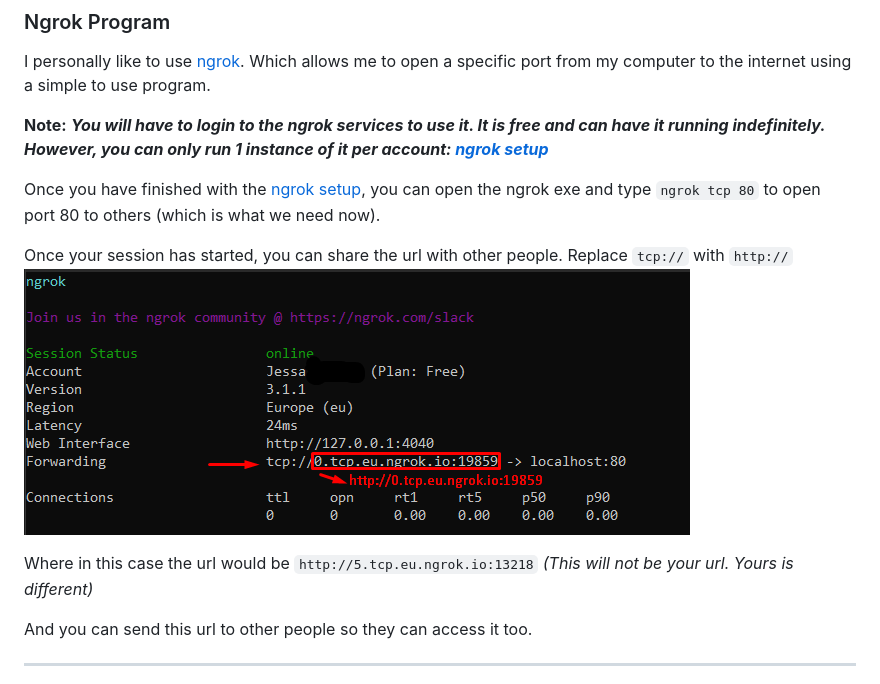
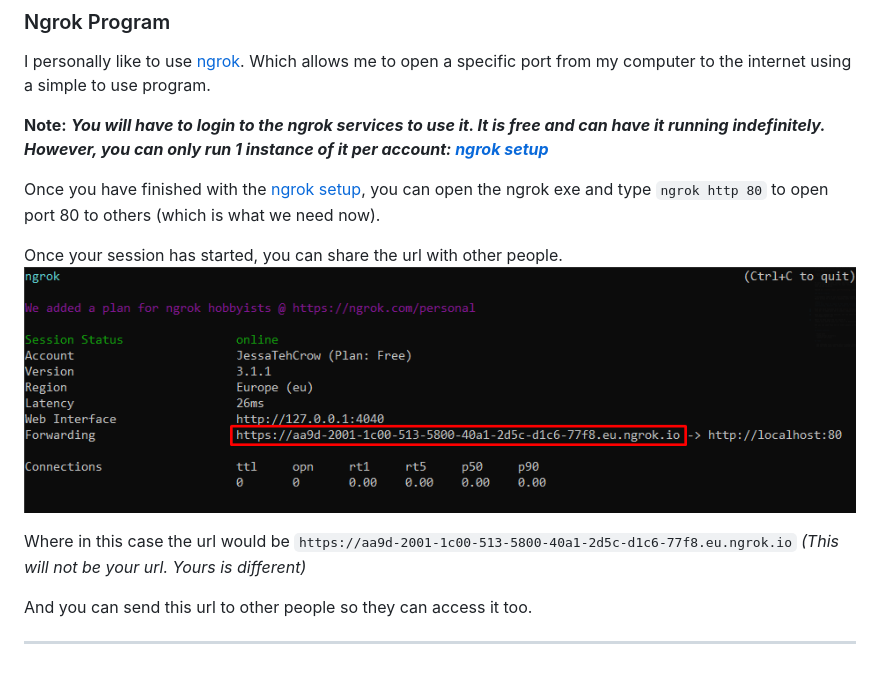
Before and after one commit to JessaTehCrow/VRC_control, a Markdown page: README.md, the part around the change. GitHub-like rendering; pictures changed too: images/ngrok.png.

```diff
--- a/README.md
+++ b/README.md
@@ -91,12 +91,12 @@ Which allows me to open a specific port from my computer to the internet using a
 **Note:**
 ***You will have to login to the ngrok services to use it. It is free and can have it running indefinitely. However, you can only run 1 instance of it per account: [ngrok setup](ngrok_setup.md)***
 
-Once you have finished with the [ngrok setup](ngrok_setup.md), you can open the ngrok exe and type `ngrok tcp 80` to open port 80 to others (which is what we need now).
+Once you have finished with the [ngrok setup](ngrok_setup.md), you can open the ngrok exe and type `ngrok http 80` to open port 80 to others (which is what we need now).
 
-Once your session has started, you can share the url with other people. Replace `tcp://` with `http://`
+Once your session has started, you can share the url with other people.
 ![](images/ngrok.png)
 
-Where in this case the url would be `http://5.tcp.eu.ngrok.io:13218`
+Where in this case the url would be `https://aa9d-2001-1c00-513-5800-40a1-2d5c-d1c6-77f8.eu.ngrok.io`
 *(This will not be your url. Yours is different)*
 
 And you can send this url to other people so they can access it too.
```
Also changed, not shown: ngrok_setup.md (+46 -0 lines), images/ngrok_authkey.png (added), images/ngrok_cmd.png (added), images/ngrok_running.png (added), images/ngrok_web.png (added), 2 other files.
